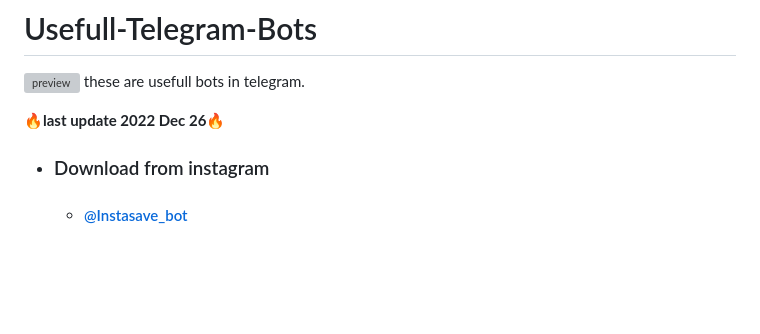
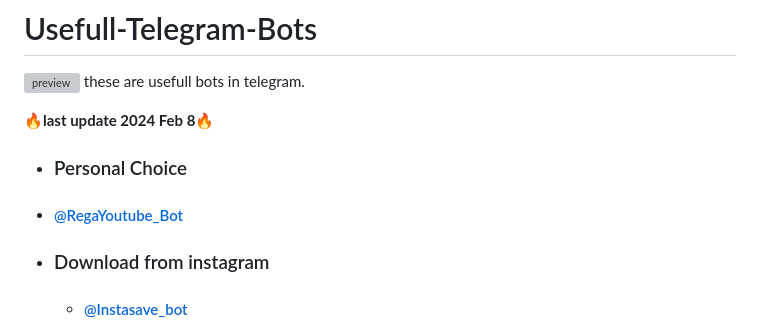
Before and after one commit to EhsanShahbazii/Usefull-Telegram-Bots, a Markdown page: README.md, the part around the change. Rendered like a GitHub page; blank space fills up the shorter version; grey boxes are pictures that could not be loaded.

```diff
--- a/README.md
+++ b/README.md
@@ -3,7 +3,10 @@
 ![preview](https://ehsan.storage.iran.liara.space/git-hub/%20Usefull-Telegram-Bots/preview.png)
 these are usefull bots in telegram.
 
-🔥**last update 2022 Dec 26**🔥
+🔥**last update 2024 Feb 8**🔥
+
+- ### Personal Choice
+-  #### [@RegaYoutube_Bot](https://t.me/RegaYoutube_Bot)
 
 - ### Download from instagram
   - #### [@Instasave_bot](https://t.me/Instasave_bot)
```
